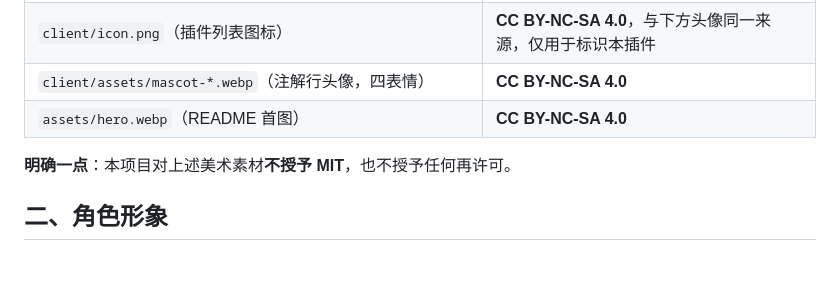
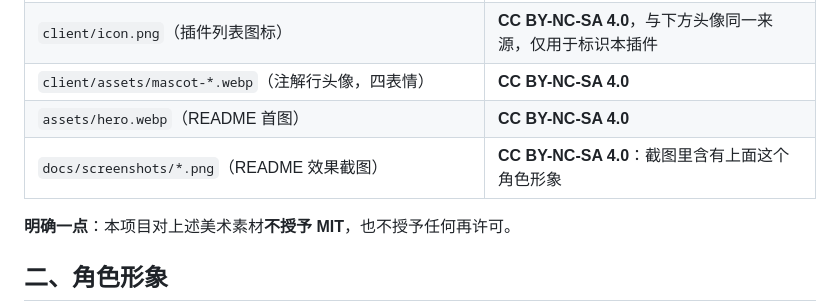
Before and after one commit to chenmianmian19977-glitch/dsh-error-gloss, a Markdown page: PROVENANCE.md, the part around the change. GitHub-like rendering; blank space fills up the shorter version.

```diff
--- a/PROVENANCE.md
+++ b/PROVENANCE.md
@@ -10,6 +10,7 @@
 | `client/icon.png`（插件列表图标） | **CC BY-NC-SA 4.0**，与下方头像同一来源，仅用于标识本插件 |
 | `client/assets/mascot-*.webp`（注解行头像，四表情） | **CC BY-NC-SA 4.0** |
 | `assets/hero.webp`（README 首图） | **CC BY-NC-SA 4.0** |
+| `docs/screenshots/*.png`（README 效果截图） | **CC BY-NC-SA 4.0**：截图里含有上面这个角色形象 |
 
 **明确一点**：本项目对上述美术素材**不授予 MIT**，也不授予任何再许可。
 
```
Also changed, not shown: README.md (+14 -0 lines), docs/screenshots/01-context-overflow.png (added), docs/screenshots/02-transport-collapsed.png (added), docs/screenshots/03-transport-expanded.png (added), 1 other file.
